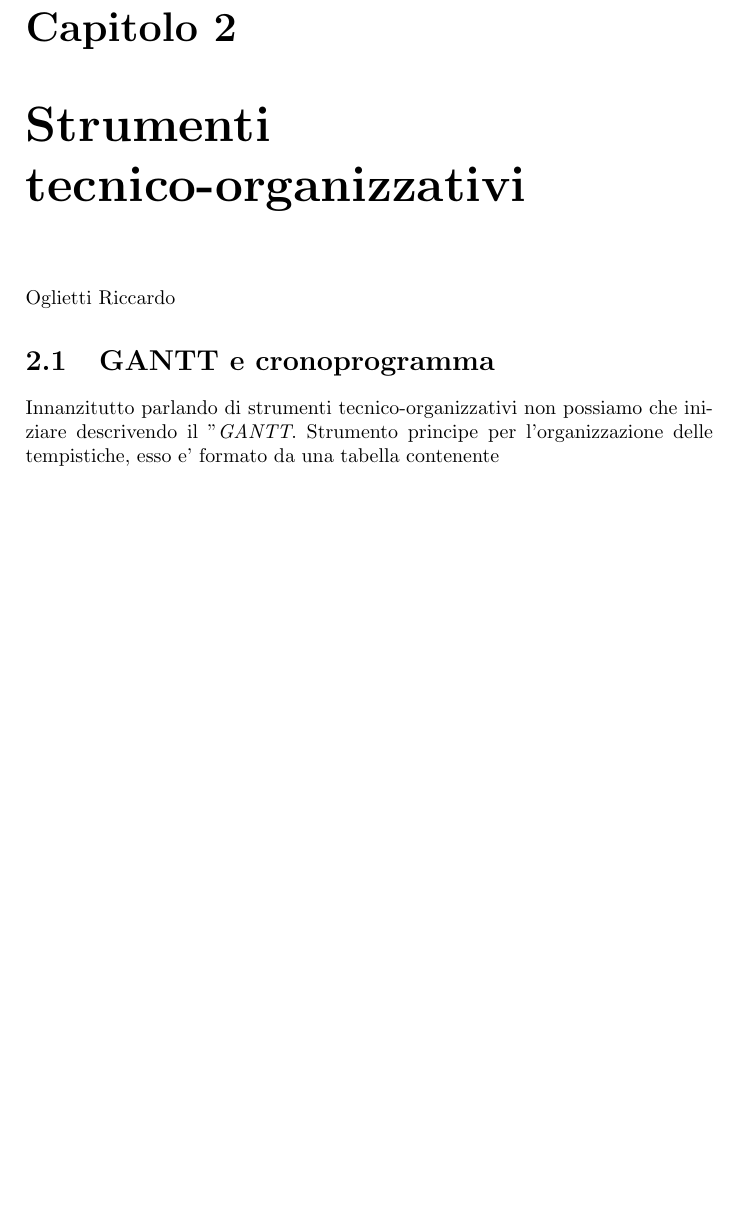
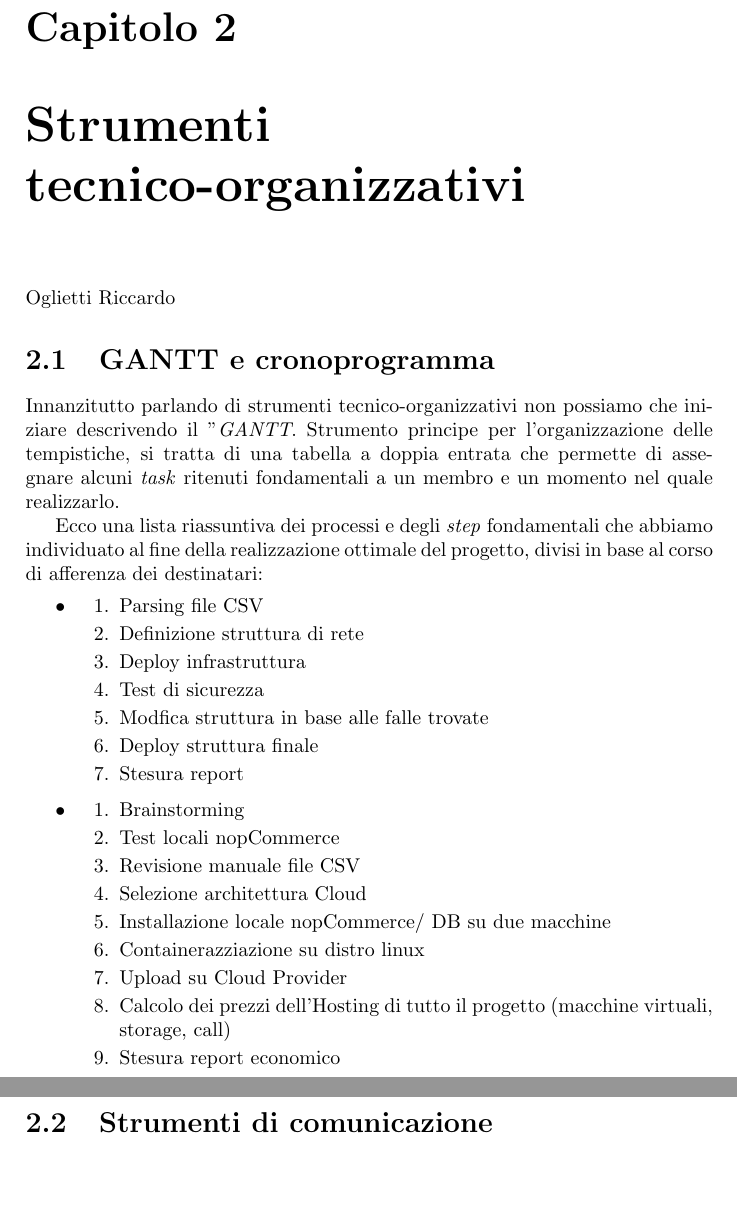
Before and after one commit to Cloud-Fiesta/Report, a LaTeX document (ReportFineProgetto/ReportFineProgetto.tex): part of page 5 of 5 before the commit and two parts of pages 5 and 6 of 6 after it, the two joined at a grey line, cut so that both start at the same text, the shorter picture padded with empty space. Compiled offline with pdfLaTeX.

Commit message:
still working on the report

```diff
--- a/ReportFineProgetto/ReportFineProgetto.tex
+++ b/ReportFineProgetto/ReportFineProgetto.tex
@@ -97,6 +97,33 @@
 \author{Oglietti Riccardo}
 	\section{GANTT e cronoprogramma}
 	Innanzitutto parlando di strumenti tecnico-organizzativi non possiamo che iniziare descrivendo il "\emph{GANTT}.
-	Strumento principe per l'organizzazione delle tempistiche, esso e' formato da una tabella contenente
+	Strumento principe per l'organizzazione delle tempistiche, si tratta di una tabella a doppia entrata che permette di
+	assegnare alcuni \emph{task} ritenuti fondamentali a un membro e un momento nel quale realizzarlo.
+
+	Ecco una lista riassuntiva dei processi e degli \emph{step} fondamentali che abbiamo individuato al fine della
+	realizzazione ottimale del progetto, divisi in base al corso di afferenza dei destinatari:
+	\begin{itemize}
+		\item \begin{enumerate}
+				\item Parsing file CSV
+				\item Definizione struttura di rete
+				\item Deploy infrastruttura
+				\item Test di sicurezza
+				\item Modfica struttura in base alle falle trovate
+				\item Deploy struttura finale
+				\item Stesura report
+			\end{enumerate}
+		\item \begin{enumerate}
+				\item Brainstorming
+				\item Test locali nopCommerce
+				\item Revisione manuale file CSV
+				\item Selezione architettura Cloud
+				\item Installazione locale nopCommerce/ DB su due macchine
+				\item Containerazziazione su distro linux
+				\item Upload su Cloud Provider
+				\item Calcolo dei prezzi dell'Hosting di tutto il progetto (macchine virtuali, storage, call)
+				\item Stesura report economico
+			\end{enumerate}
+	\end{itemize}
+	\section{Strumenti di comunicazione}
 
 \end{document}
```
Also changed, not shown: ReportFineProgetto/ReportFineProgetto.pdf, 2 other files.
